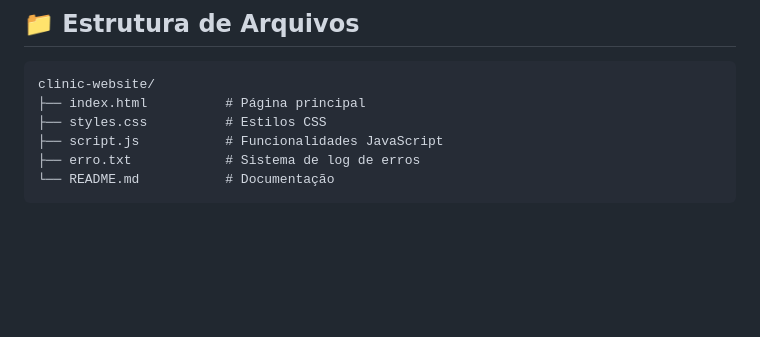
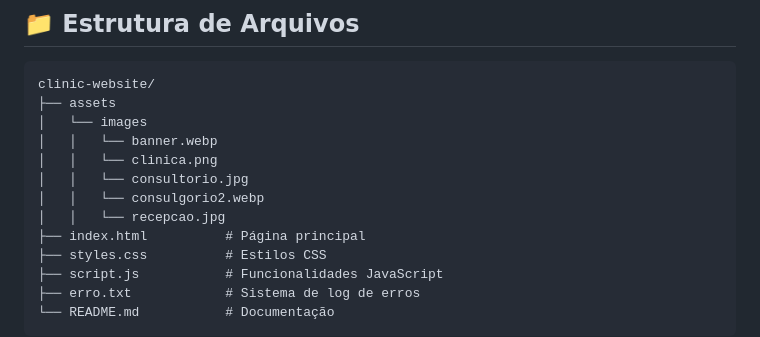
Before and after one commit to kaue05/ClinicaOdontologica, a Markdown page: README.md, the part around the change. Drawn GitHub-style; blank space fills up the shorter version.

````diff
--- a/README.md
+++ b/README.md
@@ -26,6 +26,13 @@ Site institucional completo para clínicas odontológicas, com design profission
 
 ```
 clinic-website/
+├── assets
+│   └── images
+│   │   └── banner.webp
+│   │   └── clinica.png
+│   │   └── consultorio.jpg
+│   │   └── consulgorio2.webp
+│   │   └── recepcao.jpg
 ├── index.html          # Página principal
 ├── styles.css          # Estilos CSS
 ├── script.js           # Funcionalidades JavaScript
````
